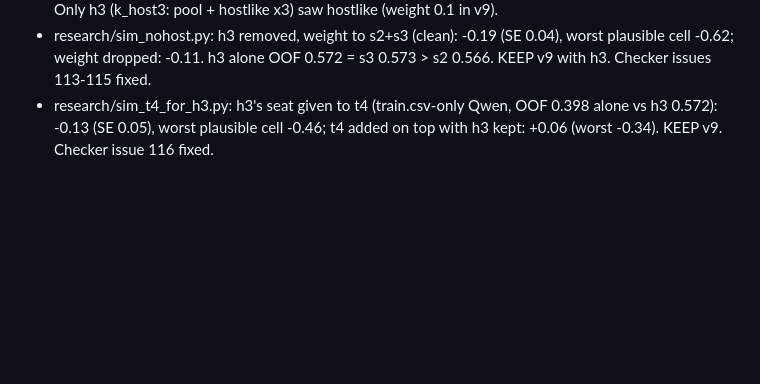
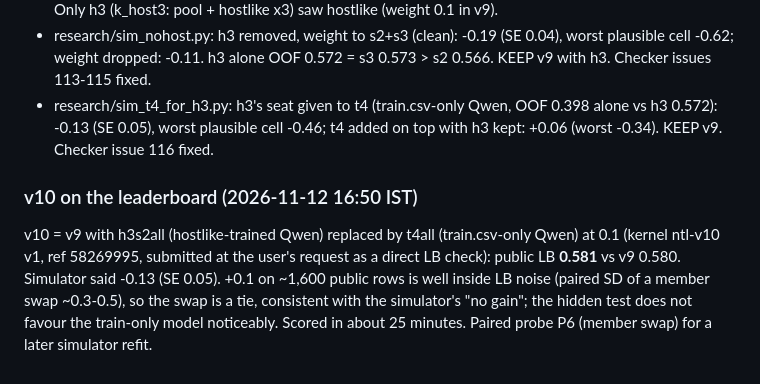
Before and after one commit to varadarajjborkar/name_thy_llm, a Markdown page: research/JOURNAL.md, the part around the change. Rendered like a GitHub page; blank space fills up the shorter version.

Commit message:
Journal: v10 LB 0.581 (t4all in place of h3s2all), a tie with v9

```diff
--- a/research/JOURNAL.md
+++ b/research/JOURNAL.md
@@ -438,3 +438,10 @@ margin): KEEP v9. Checker issue 99 (merge crash after simulation) fixed; analysi
   dropped: -0.11. h3 alone OOF 0.572 = s3 0.573 > s2 0.566. KEEP v9 with h3. Checker issues 113-115 fixed.
 - research/sim_t4_for_h3.py: h3's seat given to t4 (train.csv-only Qwen, OOF 0.398 alone vs h3 0.572): -0.13
   (SE 0.05), worst plausible cell -0.46; t4 added on top with h3 kept: +0.06 (worst -0.34). KEEP v9. Checker issue 116 fixed.
+
+### v10 on the leaderboard (2026-11-12 16:50 IST)
+v10 = v9 with h3s2all (hostlike-trained Qwen) replaced by t4all (train.csv-only Qwen) at 0.1 (kernel ntl-v10 v1,
+ref 58269995, submitted at the user's request as a direct LB check): public LB **0.581** vs v9 0.580. Simulator said
+-0.13 (SE 0.05). +0.1 on ~1,600 public rows is well inside LB noise (paired SD of a member swap ~0.3-0.5), so the
+swap is a tie, consistent with the simulator's "no gain"; the hidden test does not favour the train-only model
+noticeably. Scored in about 25 minutes. Paired probe P6 (member swap) for a later simulator refit.
```
